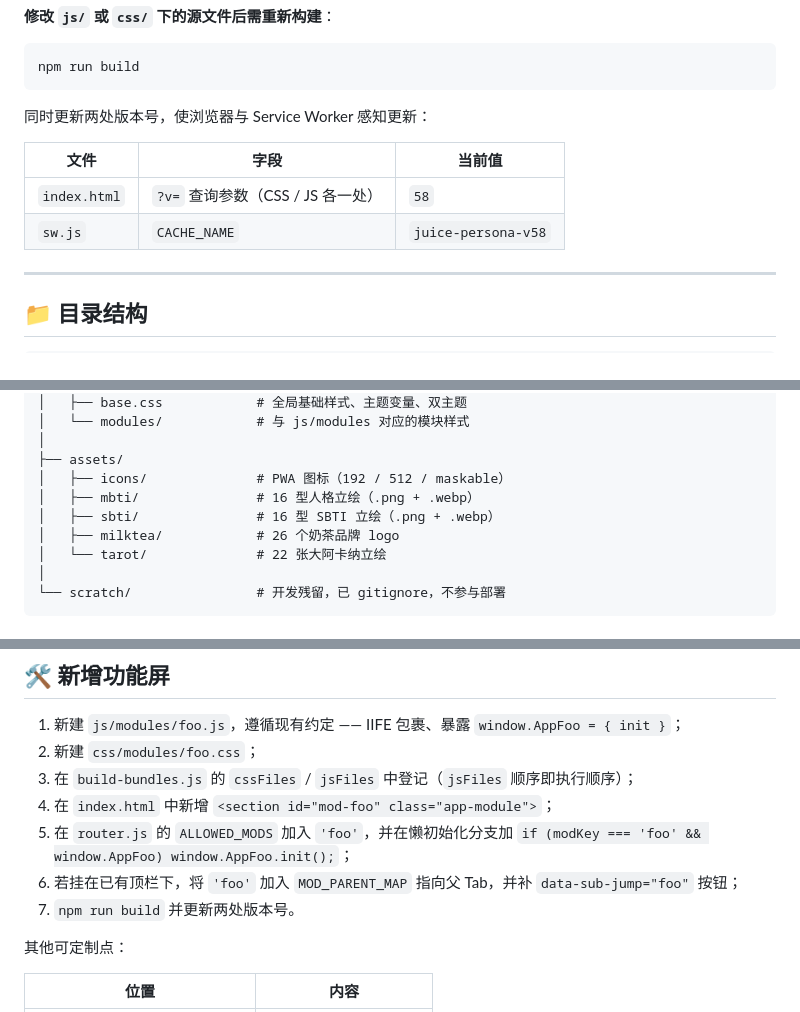
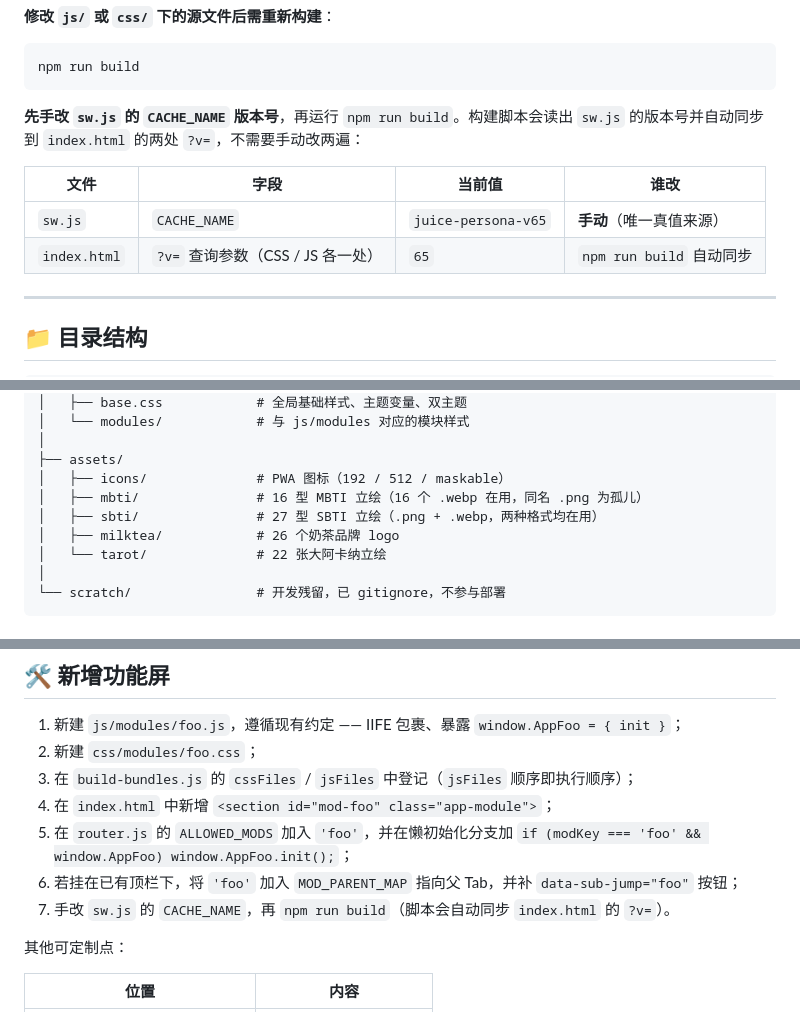
Before and after one commit to noc228076/juice, a Markdown page: README.md, 3 parts joined by grey strips. GitHub-like rendering.

````diff
--- a/README.md
+++ b/README.md
@@ -99,12 +99,13 @@ css/base.css ──────┘
 npm run build
 ```
 
-同时更新两处版本号，使浏览器与 Service Worker 感知更新：
+**先手改 `sw.js` 的 `CACHE_NAME` 版本号**，再运行 `npm run build`。构建脚本会读出
+`sw.js` 的版本号并自动同步到 `index.html` 的两处 `?v=`，不需要手动改两遍：
 
-| 文件 | 字段 | 当前值 |
-|---|---|---|
-| `index.html` | `?v=` 查询参数（CSS / JS 各一处） | `58` |
-| `sw.js` | `CACHE_NAME` | `juice-persona-v58` |
+| 文件 | 字段 | 当前值 | 谁改 |
+|---|---|---|---|
+| `sw.js` | `CACHE_NAME` | `juice-persona-v65` | **手动**（唯一真值来源） |
+| `index.html` | `?v=` 查询参数（CSS / JS 各一处） | `65` | `npm run build` 自动同步 |
 
 ---
 
@@ -146,8 +147,8 @@ juice/
 │
 ├── assets/
 │   ├── icons/              # PWA 图标（192 / 512 / maskable）
-│   ├── mbti/               # 16 型人格立绘（.png + .webp）
-│   ├── sbti/               # 16 型 SBTI 立绘（.png + .webp）
+│   ├── mbti/               # 16 型 MBTI 立绘（16 个 .webp 在用，同名 .png 为孤儿）
+│   ├── sbti/               # 27 型 SBTI 立绘（.png + .webp，两种格式均在用）
 │   ├── milktea/            # 26 个奶茶品牌 logo
 │   └── tarot/              # 22 张大阿卡纳立绘
 │
@@ -195,7 +196,7 @@ juice/
 4. 在 `index.html` 中新增 `<section id="mod-foo" class="app-module">`；
 5. 在 `router.js` 的 `ALLOWED_MODS` 加入 `'foo'`，并在懒初始化分支加 `if (modKey === 'foo' && window.AppFoo) window.AppFoo.init();`；
 6. 若挂在已有顶栏下，将 `'foo'` 加入 `MOD_PARENT_MAP` 指向父 Tab，并补 `data-sub-jump="foo"` 按钮；
-7. `npm run build` 并更新两处版本号。
+7. 手改 `sw.js` 的 `CACHE_NAME`，再 `npm run build`（脚本会自动同步 `index.html` 的 `?v=`）。
 
 其他可定制点：
 
````
Also changed, not shown: other parts of README.md (+1 -1 lines), AGENT_HANDOVER.md (+26 -14 lines).
